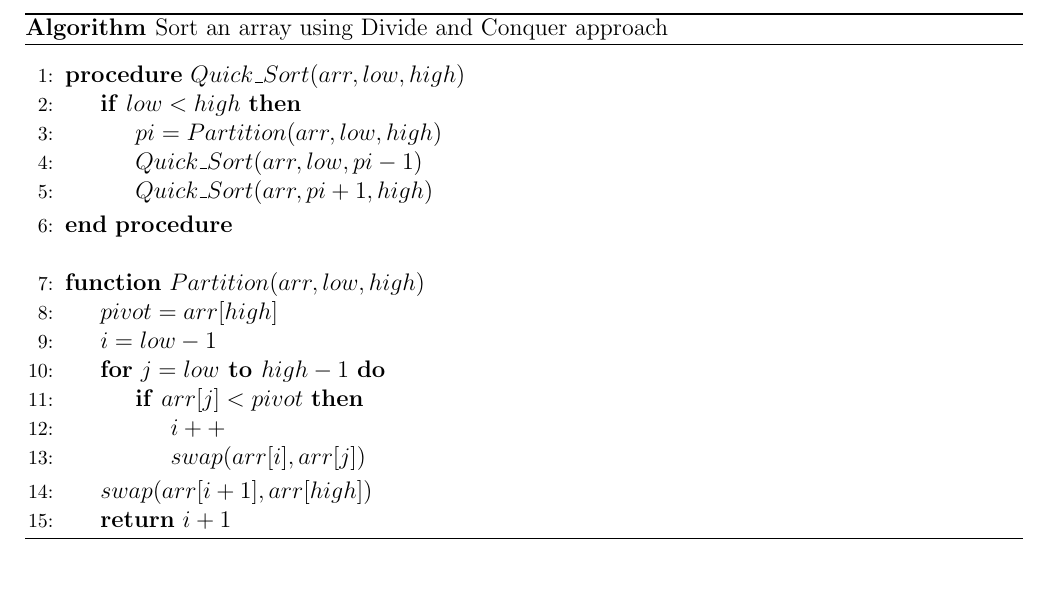
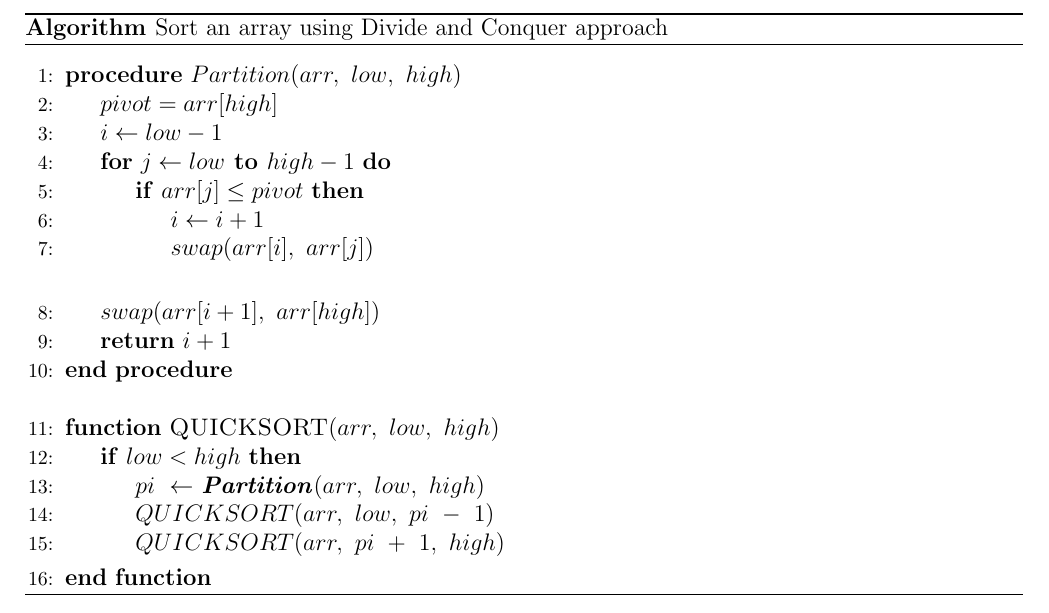
Before and after one commit to Just-A-Visitor/Algorithmic-Pseudocode, a LaTeX document (Pseudocode/Sorting/Quick Sort/SourceCode.tex): part of the page, cut so that both start at the same text, the shorter picture padded with empty space. Compiled offline with pdfLaTeX.

Commit message:
Suggested modifications.

```diff
--- a/Pseudocode/Sorting/Quick Sort/SourceCode.tex
+++ b/Pseudocode/Sorting/Quick Sort/SourceCode.tex
@@ -10,7 +10,6 @@
 
 % Manually remove the 'end' for some sections
 \algtext*{EndIf}
-\algtext*{EndFunction}
 \algtext*{EndFor}
 
 % Define Left Justified Comments
@@ -38,26 +37,26 @@
   \begin{algorithmic}[1]
     \Statex
 
-    \Procedure{$Quick\_Sort$}{$arr, low, high$}
-        \If{$low < high$}
-            \State $pi = Partition(arr, low, high)$
-            \State $Quick\_Sort(arr, low, pi - 1)$
-            \State $Quick\_Sort(arr, pi + 1, high)$
-        \EndIf
-    \EndProcedure
-
-    \Statex
-    \Function{$Partition$}{$arr, low, high$}
+    \Procedure{$Partition$}{$arr,\ low,\ high$}
         \State $pivot = arr[high]$
-        \State $i = low - 1$
-        \For {$j = low \To high - 1$}
-            \If{$arr[j] < pivot$}
-                \State $i++$
-                \State $swap(arr[i],arr[j])$
+        \State $i \gets low - 1$
+        \For {$j \gets low \To high - 1$}
+            \If{$arr[j] \leq pivot$}
+                \State $i \gets i + 1$
+                \State $swap(arr[i],\ arr[j])$
             \EndIf
         \EndFor
-        \State $swap(arr[i + 1],arr[high])$
+        \Statex
+        \State $swap(arr[i + 1],\ arr[high])$
         \State \Return $i + 1$
+    \EndProcedure
+    \Statex
+    \Function{QUICKSORT}{$arr,\ low,\ high$}
+        \If{$low < high$}
+            \State $pi\ \gets\ $\textbf{\textit{Partition}}$(arr,\ low,\ high)$
+            \State $QUICKSORT(arr,\ low,\ pi\ -\ 1)$
+            \State $QUICKSORT(arr,\ pi\ +\ 1,\ high)$
+        \EndIf
     \EndFunction
   \end{algorithmic}
 
```
